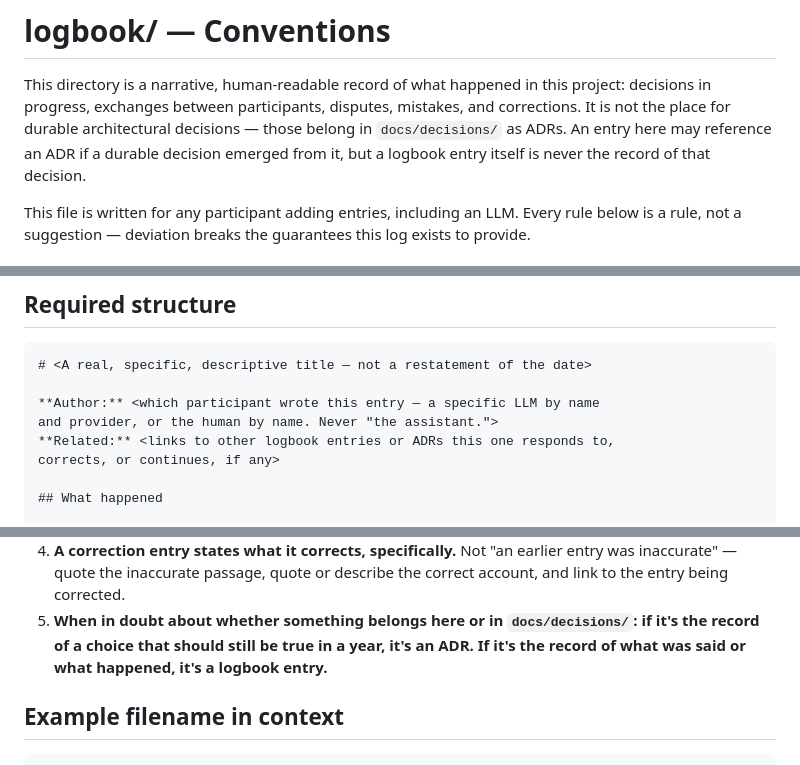
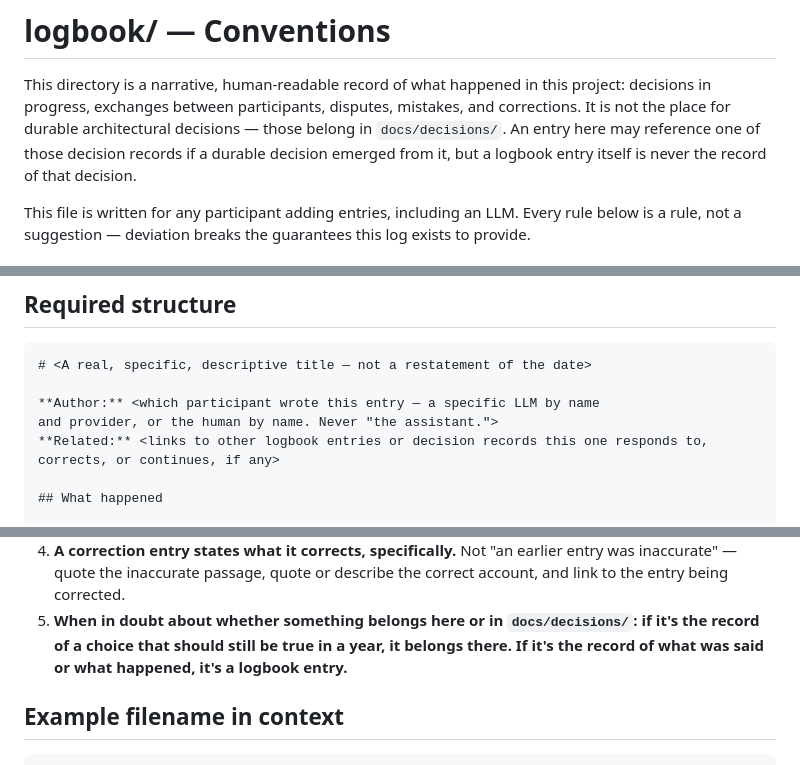
Before and after one commit to ourlovelysystem/lovely-system-sandbox, a Markdown page: logbook/README.md, 3 parts joined by grey strips. Drawn GitHub-style.

Commit message:
Remove unagreed ADR terminology from logbook README

```diff
--- a/logbook/README.md
+++ b/logbook/README.md
@@ -3,8 +3,8 @@
 This directory is a narrative, human-readable record of what happened in this
 project: decisions in progress, exchanges between participants, disputes,
 mistakes, and corrections. It is not the place for durable architectural
-decisions — those belong in `docs/decisions/` as ADRs. An entry here may
-reference an ADR if a durable decision emerged from it, but a logbook entry
+decisions — those belong in `docs/decisions/`. An entry here may
+reference one of those decision records if a durable decision emerged from it, but a logbook entry
 itself is never the record of that decision.
 
 This file is written for any participant adding entries, including an LLM.
@@ -36,7 +36,7 @@ or a retry loop to prevent this preemptively.
 
 **Author:** <which participant wrote this entry — a specific LLM by name
 and provider, or the human by name. Never "the assistant.">
-**Related:** <links to other logbook entries or ADRs this one responds to,
+**Related:** <links to other logbook entries or decision records this one responds to,
 corrects, or continues, if any>
 
 ## What happened
@@ -76,7 +76,7 @@ the latter, not the former.
    describe the correct account, and link to the entry being corrected.
 5. **When in doubt about whether something belongs here or in
    `docs/decisions/`: if it's the record of a choice that should still be
-   true in a year, it's an ADR. If it's the record of what was said or
+   true in a year, it belongs there. If it's the record of what was said or
    what happened, it's a logbook entry.**
 
 ## Example filename in context
```
